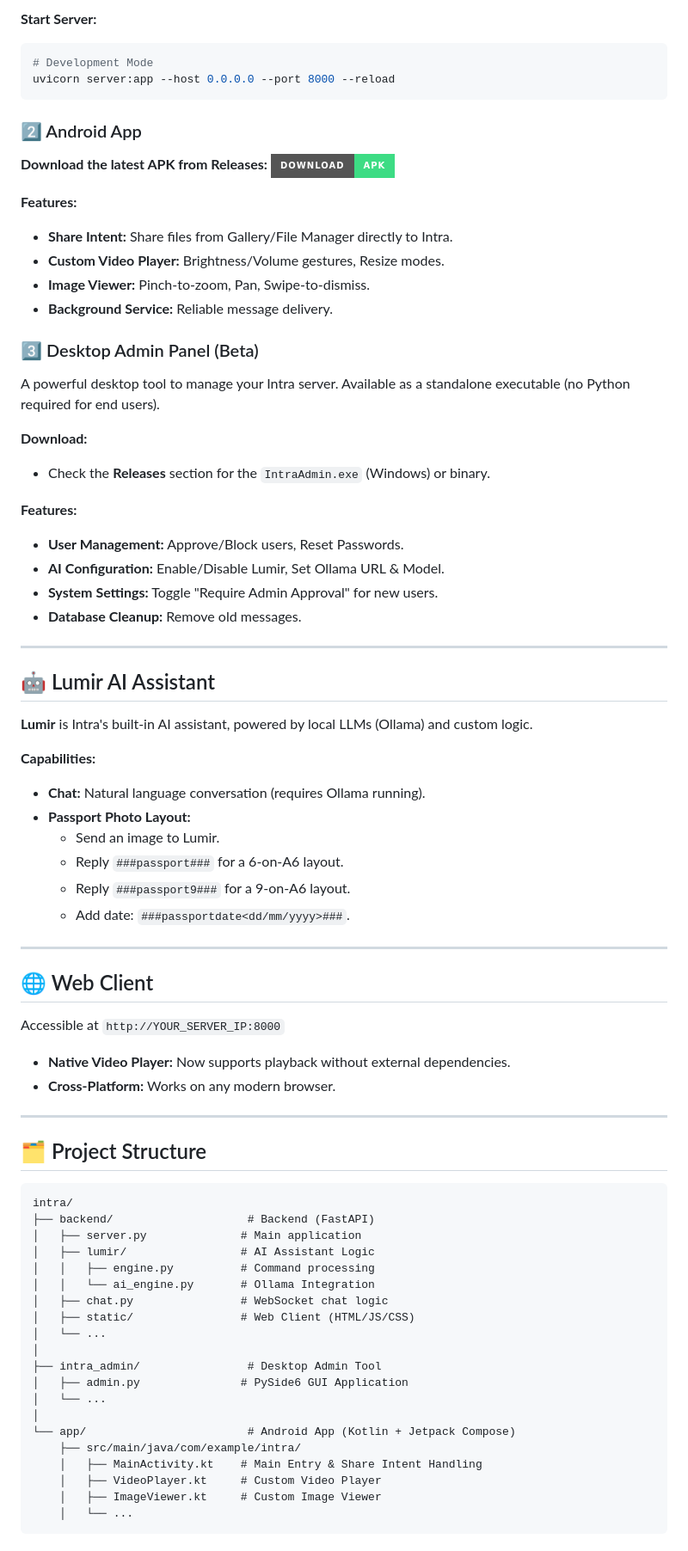
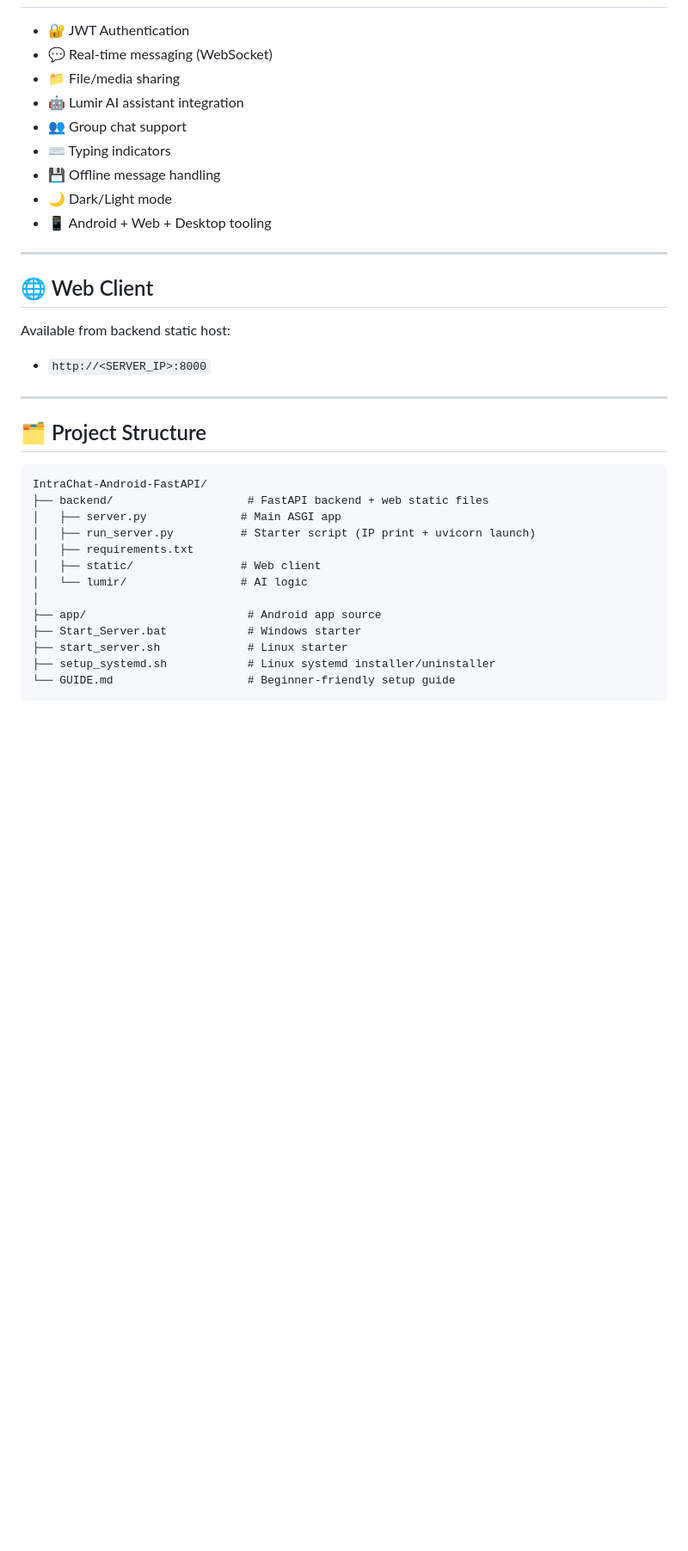
Before and after one commit to DivyanshuChipa/IntraChat-Android-FastAPI, a Markdown page: README.md, the part around one of its changes. Shown at 86% size. GitHub-like rendering; badges without logos; blank space fills up the shorter version.

Commit message:
Update README to match current startup scripts and workflow

````diff
--- a/README.md
+++ b/README.md
@@ -95,80 +105,37 @@ pip install -r requirements.txt
-**Start Server:**
-
-```bash
-# Development Mode
-uvicorn server:app --host 0.0.0.0 --port 8000 --reload
-```
-
-### 2️⃣ Android App
-
-**Download the latest APK from Releases:**
-[![Download APK](https://img.shields.io/badge/Download-APK-3DDC84?style=for-the-badge&logo=android)](https://github.com/DivyanshuChipa/IntraChat-Android-FastAPI/releases)
-
-**Features:**
-- **Share Intent:** Share files from Gallery/File Manager directly to Intra.
-- **Custom Video Player:** Brightness/Volume gestures, Resize modes.
-- **Image Viewer:** Pinch-to-zoom, Pan, Swipe-to-dismiss.
-- **Background Service:** Reliable message delivery.
-
-### 3️⃣ Desktop Admin Panel (Beta)
-
-A powerful desktop tool to manage your Intra server. Available as a standalone executable (no Python required for end users).
-
-**Download:**
-- Check the **Releases** section for the `IntraAdmin.exe` (Windows) or binary.
-
-**Features:**
-- **User Management:** Approve/Block users, Reset Passwords.
-- **AI Configuration:** Enable/Disable Lumir, Set Ollama URL & Model.
-- **System Settings:** Toggle "Require Admin Approval" for new users.
-- **Database Cleanup:** Remove old messages.
-
----
-
-## 🤖 Lumir AI Assistant
-
-**Lumir** is Intra's built-in AI assistant, powered by local LLMs (Ollama) and custom logic.
-
-**Capabilities:**
-- **Chat:** Natural language conversation (requires Ollama running).
-- **Passport Photo Layout:**
-    - Send an image to Lumir.
-    - Reply `###passport###` for a 6-on-A6 layout.
-    - Reply `###passport9###` for a 9-on-A6 layout.
-    - Add date: `###passportdate<dd/mm/yyyy>###`.
+- 🔐 JWT Authentication
+- 💬 Real-time messaging (WebSocket)
+- 📁 File/media sharing
+- 🤖 Lumir AI assistant integration
+- 👥 Group chat support
+- ⌨️ Typing indicators
+- 💾 Offline message handling
+- 🌙 Dark/Light mode
+- 📱 Android + Web + Desktop tooling
 
 ---
 
 ## 🌐 Web Client
 
-Accessible at `http://YOUR_SERVER_IP:8000`
+Available from backend static host:
 
-- **Native Video Player:** Now supports playback without external dependencies.
-- **Cross-Platform:** Works on any modern browser.
+- `http://<SERVER_IP>:8000`
 
 ---
 
 ## 🗂️ Project Structure
 
 ```
-intra/
-├── backend/                    # Backend (FastAPI)
-│   ├── server.py              # Main application
-│   ├── lumir/                 # AI Assistant Logic
-│   │   ├── engine.py          # Command processing
-│   │   └── ai_engine.py       # Ollama Integration
-│   ├── chat.py                # WebSocket chat logic
-│   ├── static/                # Web Client (HTML/JS/CSS)
-│   └── ...
+IntraChat-Android-FastAPI/
+├── backend/                    # FastAPI backend + web static files
+│   ├── server.py              # Main ASGI app
+│   ├── run_server.py          # Starter script (IP print + uvicorn launch)
+│   ├── requirements.txt
+│   ├── static/                # Web client
+│   └── lumir/                 # AI logic
 │
-├── intra_admin/                # Desktop Admin Tool
-│   ├── admin.py               # PySide6 GUI Application
-│   └── ...
-│
-└── app/                        # Android App (Kotlin + Jetpack Compose)
-    ├── src/main/java/com/example/intra/
-    │   ├── MainActivity.kt    # Main Entry & Share Intent Handling
-    │   ├── VideoPlayer.kt     # Custom Video Player
-    │   ├── ImageViewer.kt     # Custom Image Viewer
-    │   └── ...
+├── app/                        # Android app source
+├── Start_Server.bat            # Windows starter
+├── start_server.sh             # Linux starter
+├── setup_systemd.sh            # Linux systemd installer/uninstaller
+└── GUIDE.md                    # Beginner-friendly setup guide
 ```
````
Also changed, not shown: other parts of README.md (+73 -84 lines).
